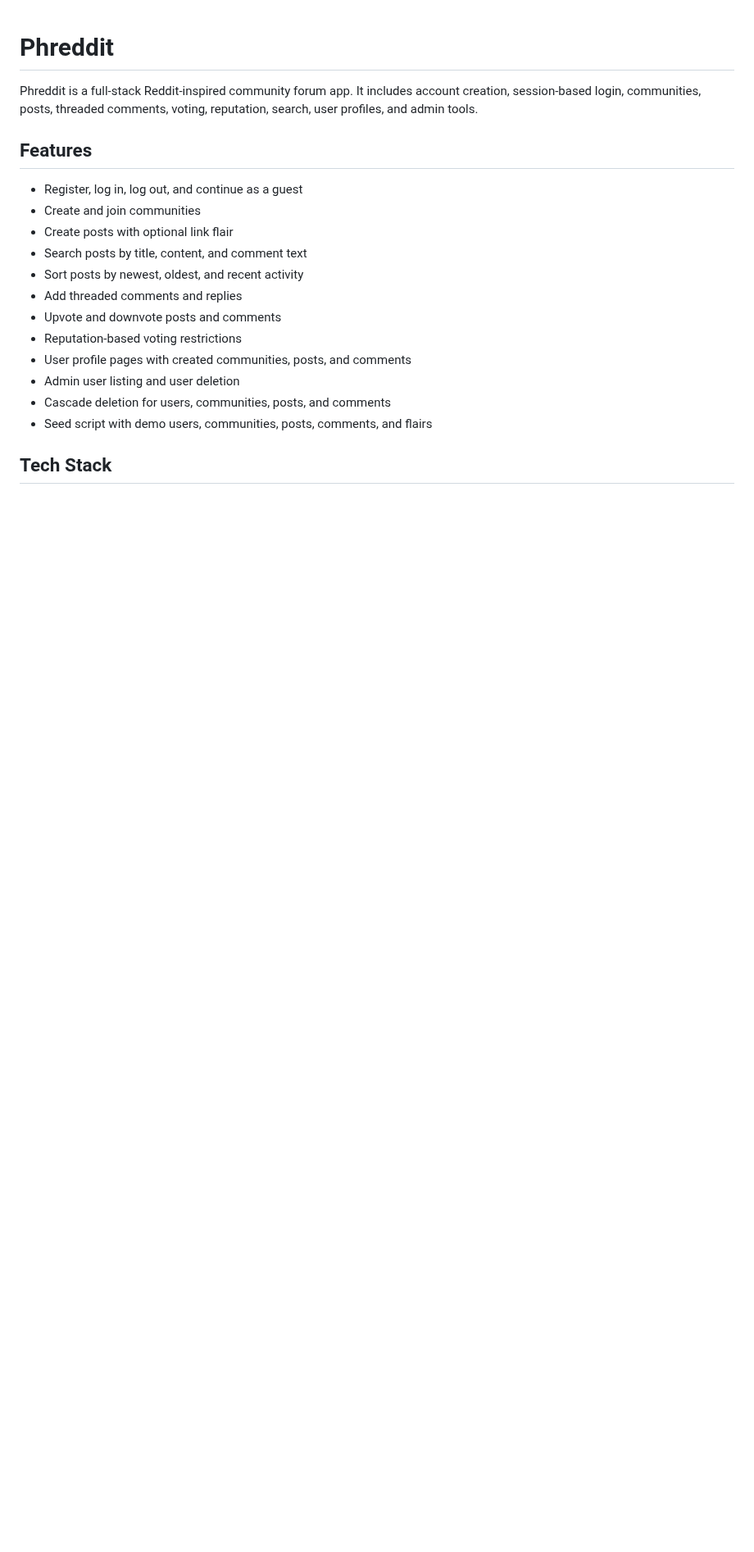
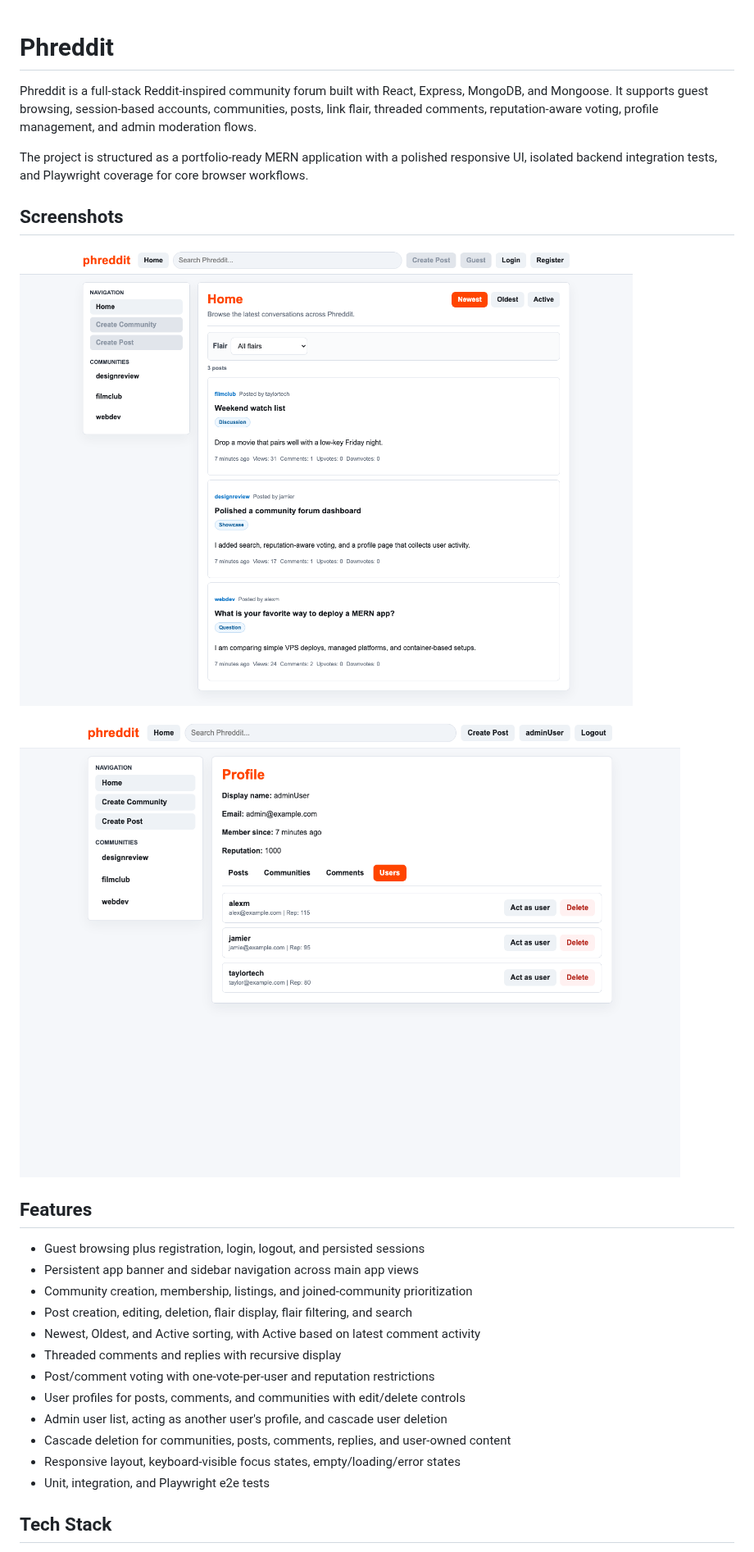
Before and after one commit to rish-rm/phreddit, a Markdown page: README.md, the part around one of its changes. Shown at 82% size. Rendered like a GitHub page; pictures changed too: images/screenshots/admin-profile.png (added), images/screenshots/home.png (added); blank space fills up the shorter version.

```diff
--- a/README.md
+++ b/README.md
@@ -1,21 +1,29 @@
 # Phreddit
 
-Phreddit is a full-stack Reddit-inspired community forum app. It includes account creation, session-based login, communities, posts, threaded comments, voting, reputation, search, user profiles, and admin tools.
+Phreddit is a full-stack Reddit-inspired community forum built with React, Express, MongoDB, and Mongoose. It supports guest browsing, session-based accounts, communities, posts, link flair, threaded comments, reputation-aware voting, profile management, and admin moderation flows.
+
+The project is structured as a portfolio-ready MERN application with a polished responsive UI, isolated backend integration tests, and Playwright coverage for core browser workflows.
+
+## Screenshots
+
+![Home feed with persistent navigation and flair filtering](images/screenshots/home.png)
+
+![Admin profile user management](images/screenshots/admin-profile.png)
 
 ## Features
 
-- Register, log in, log out, and continue as a guest
-- Create and join communities
-- Create posts with optional link flair
-- Search posts by title, content, and comment text
-- Sort posts by newest, oldest, and recent activity
-- Add threaded comments and replies
-- Upvote and downvote posts and comments
-- Reputation-based voting restrictions
-- User profile pages with created communities, posts, and comments
-- Admin user listing and user deletion
-- Cascade deletion for users, communities, posts, and comments
-- Seed script with demo users, communities, posts, comments, and flairs
+- Guest browsing plus registration, login, logout, and persisted sessions
+- Persistent app banner and sidebar navigation across main app views
+- Community creation, membership, listings, and joined-community prioritization
+- Post creation, editing, deletion, flair display, flair filtering, and search
+- Newest, Oldest, and Active sorting, with Active based on latest comment activity
+- Threaded comments and replies with recursive display
+- Post/comment voting with one-vote-per-user and reputation restrictions
+- User profiles for posts, comments, and communities with edit/delete controls
+- Admin user list, acting as another user's profile, and cascade user deletion
+- Cascade deletion for communities, posts, comments, replies, and user-owned content
+- Responsive layout, keyboard-visible focus states, empty/loading/error states
+- Unit, integration, and Playwright e2e tests
 
 ## Tech Stack
 
```
Also changed, not shown: other parts of README.md (+119 -95 lines).
